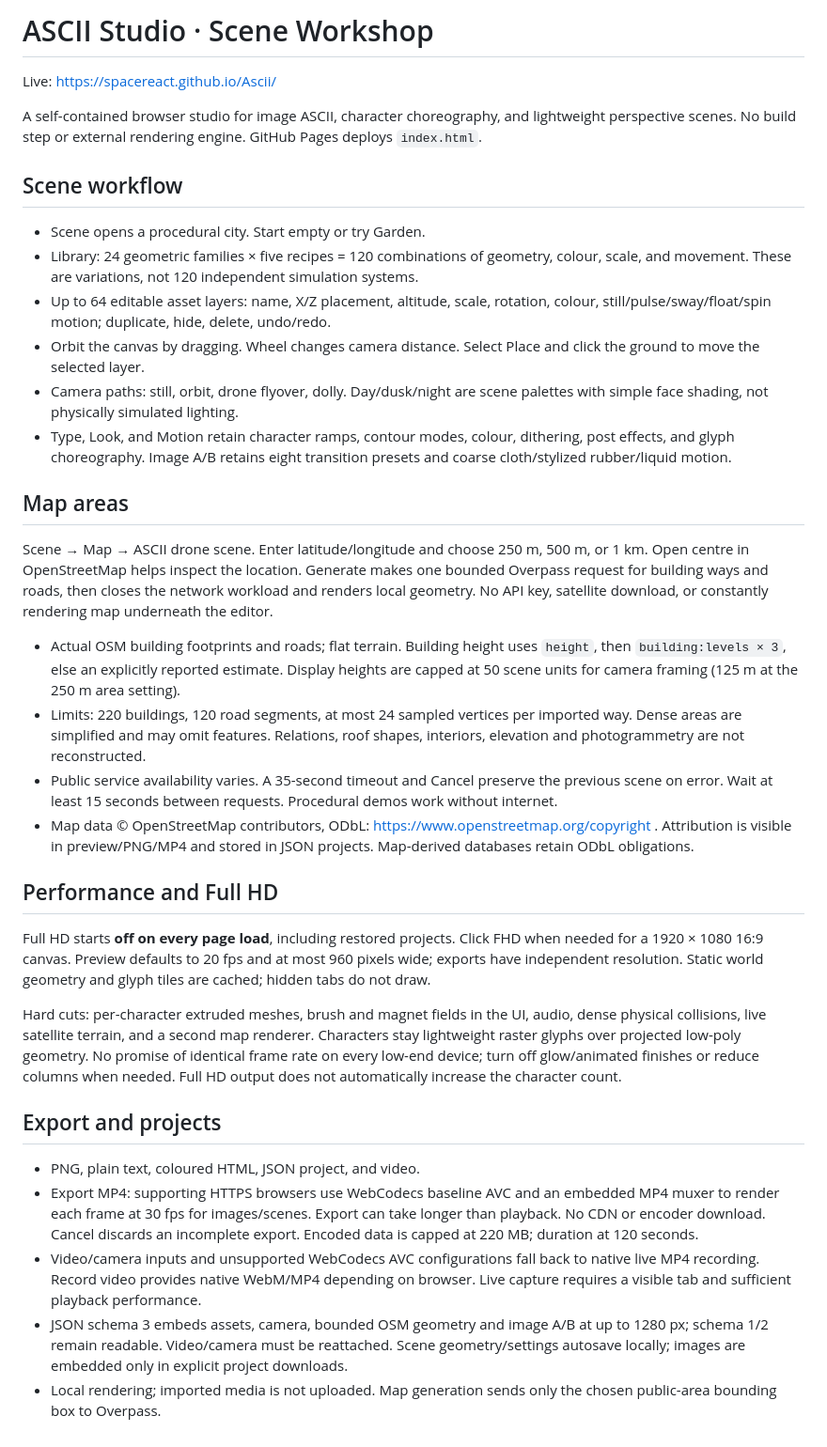
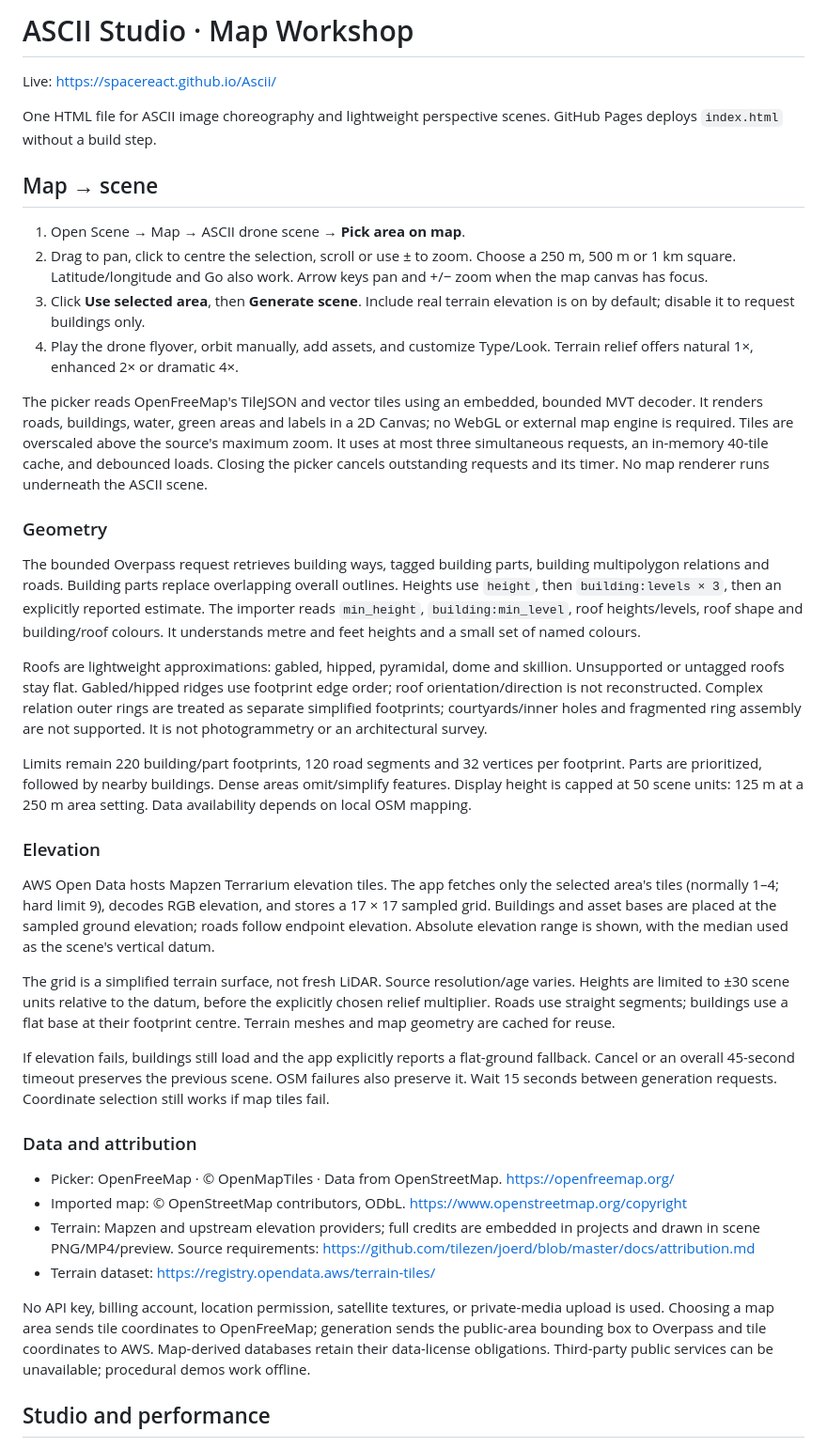
Before and after one commit to SPACEreact/Ascii, a Markdown page: README.md, the part around one of its changes. Shown at 94% size. Drawn GitHub-style.

Commit message:
Document map picker, terrain, detailed building import and data limits

```diff
--- a/README.md
+++ b/README.md
@@ -1,37 +1,42 @@
-# ASCII Studio · Scene Workshop
+# ASCII Studio · Map Workshop
 
 Live: https://spacereact.github.io/Ascii/
 
-A self-contained browser studio for image ASCII, character choreography, and lightweight perspective scenes. No build step or external rendering engine. GitHub Pages deploys `index.html`.
+One HTML file for ASCII image choreography and lightweight perspective scenes. GitHub Pages deploys `index.html` without a build step.
 
-## Scene workflow
+## Map → scene
 
-- Scene opens a procedural city. Start empty or try Garden.
-- Library: 24 geometric families × five recipes = 120 combinations of geometry, colour, scale, and movement. These are variations, not 120 independent simulation systems.
-- Up to 64 editable asset layers: name, X/Z placement, altitude, scale, rotation, colour, still/pulse/sway/float/spin motion; duplicate, hide, delete, undo/redo.
-- Orbit the canvas by dragging. Wheel changes camera distance. Select Place and click the ground to move the selected layer.
-- Camera paths: still, orbit, drone flyover, dolly. Day/dusk/night are scene palettes with simple face shading, not physically simulated lighting.
-- Type, Look, and Motion retain character ramps, contour modes, colour, dithering, post effects, and glyph choreography. Image A/B retains eight transition presets and coarse cloth/stylized rubber/liquid motion.
+1. Open Scene → Map → ASCII drone scene → **Pick area on map**.
+2. Drag to pan, click to centre the selection, scroll or use ± to zoom. Choose a 250 m, 500 m or 1 km square. Latitude/longitude and Go also work. Arrow keys pan and +/− zoom when the map canvas has focus.
+3. Click **Use selected area**, then **Generate scene**. Include real terrain elevation is on by default; disable it to request buildings only.
+4. Play the drone flyover, orbit manually, add assets, and customize Type/Look. Terrain relief offers natural 1×, enhanced 2× or dramatic 4×.
 
-## Map areas
+The picker reads OpenFreeMap's TileJSON and vector tiles using an embedded, bounded MVT decoder. It renders roads, buildings, water, green areas and labels in a 2D Canvas; no WebGL or external map engine is required. Tiles are overscaled above the source's maximum zoom. It uses at most three simultaneous requests, an in-memory 40-tile cache, and debounced loads. Closing the picker cancels outstanding requests and its timer. No map renderer runs underneath the ASCII scene.
 
-Scene → Map → ASCII drone scene. Enter latitude/longitude and choose 250 m, 500 m, or 1 km. Open centre in OpenStreetMap helps inspect the location. Generate makes one bounded Overpass request for building ways and roads, then closes the network workload and renders local geometry. No API key, satellite download, or constantly rendering map underneath the editor.
+### Geometry
 
-- Actual OSM building footprints and roads; flat terrain. Building height uses `height`, then `building:levels × 3`, else an explicitly reported estimate. Display heights are capped at 50 scene units for camera framing (125 m at the 250 m area setting).
-- Limits: 220 buildings, 120 road segments, at most 24 sampled vertices per imported way. Dense areas are simplified and may omit features. Relations, roof shapes, interiors, elevation and photogrammetry are not reconstructed.
-- Public service availability varies. A 35-second timeout and Cancel preserve the previous scene on error. Wait at least 15 seconds between requests. Procedural demos work without internet.
-- Map data © OpenStreetMap contributors, ODbL: https://www.openstreetmap.org/copyright . Attribution is visible in preview/PNG/MP4 and stored in JSON projects. Map-derived databases retain ODbL obligations.
+The bounded Overpass request retrieves building ways, tagged building parts, building multipolygon relations and roads. Building parts replace overlapping overall outlines. Heights use `height`, then `building:levels × 3`, then an explicitly reported estimate. The importer reads `min_height`, `building:min_level`, roof heights/levels, roof shape and building/roof colours. It understands metre and feet heights and a small set of named colours.
 
-## Performance and Full HD
+Roofs are lightweight approximations: gabled, hipped, pyramidal, dome and skillion. Unsupported or untagged roofs stay flat. Gabled/hipped ridges use footprint edge order; roof orientation/direction is not reconstructed. Complex relation outer rings are treated as separate simplified footprints; courtyards/inner holes and fragmented ring assembly are not supported. It is not photogrammetry or an architectural survey.
 
-Full HD starts **off on every page load**, including restored projects. Click FHD when needed for a 1920 × 1080 16:9 canvas. Preview defaults to 20 fps and at most 960 pixels wide; exports have independent resolution. Static world geometry and glyph tiles are cached; hidden tabs do not draw.
+Limits remain 220 building/part footprints, 120 road segments and 32 vertices per footprint. Parts are prioritized, followed by nearby buildings. Dense areas omit/simplify features. Display height is capped at 50 scene units: 125 m at a 250 m area setting. Data availability depends on local OSM mapping.
 
-Hard cuts: per-character extruded meshes, brush and magnet fields in the UI, audio, dense physical collisions, live satellite terrain, and a second map renderer. Characters stay lightweight raster glyphs over projected low-poly geometry. No promise of identical frame rate on every low-end device; turn off glow/animated finishes or reduce columns when needed. Full HD output does not automatically increase the character count.
+### Elevation
 
-## Export and projects
+AWS Open Data hosts Mapzen Terrarium elevation tiles. The app fetches only the selected area's tiles (normally 1–4; hard limit 9), decodes RGB elevation, and stores a 17 × 17 sampled grid. Buildings and asset bases are placed at the sampled ground elevation; roads follow endpoint elevation. Absolute elevation range is shown, with the median used as the scene's vertical datum.
 
-- PNG, plain text, coloured HTML, JSON project, and video.
-- Export MP4: supporting HTTPS browsers use WebCodecs baseline AVC and an embedded MP4 muxer to render each frame at 30 fps for images/scenes. Export can take longer than playback. No CDN or encoder download. Cancel discards an incomplete export. Encoded data is capped at 220 MB; duration at 120 seconds.
-- Video/camera inputs and unsupported WebCodecs AVC configurations fall back to native live MP4 recording. Record video provides native WebM/MP4 depending on browser. Live capture requires a visible tab and sufficient playback performance.
-- JSON schema 3 embeds assets, camera, bounded OSM geometry and image A/B at up to 1280 px; schema 1/2 remain readable. Video/camera must be reattached. Scene geometry/settings autosave locally; images are embedded only in explicit project downloads.
-- Local rendering; imported media is not uploaded. Map generation sends only the chosen public-area bounding box to Overpass.
+The grid is a simplified terrain surface, not fresh LiDAR. Source resolution/age varies. Heights are limited to ±30 scene units relative to the datum, before the explicitly chosen relief multiplier. Roads use straight segments; buildings use a flat base at their footprint centre. Terrain meshes and map geometry are cached for reuse.
+
+If elevation fails, buildings still load and the app explicitly reports a flat-ground fallback. Cancel or an overall 45-second timeout preserves the previous scene. OSM failures also preserve it. Wait 15 seconds between generation requests. Coordinate selection still works if map tiles fail.
+
+### Data and attribution
+
+- Picker: OpenFreeMap · © OpenMapTiles · Data from OpenStreetMap. https://openfreemap.org/
+- Imported map: © OpenStreetMap contributors, ODbL. https://www.openstreetmap.org/copyright
+- Terrain: Mapzen and upstream elevation providers; full credits are embedded in projects and drawn in scene PNG/MP4/preview. Source requirements: https://github.com/tilezen/joerd/blob/master/docs/attribution.md
+- Terrain dataset: https://registry.opendata.aws/terrain-tiles/
+
+No API key, billing account, location permission, satellite textures, or private-media upload is used. Choosing a map area sends tile coordinates to OpenFreeMap; generation sends the public-area bounding box to Overpass and tile coordinates to AWS. Map-derived databases retain their data-license obligations. Third-party public services can be unavailable; procedural demos work offline.
+
+## Studio and performance
+
```
Also changed, not shown: other parts of README.md (+12 -1 lines).
